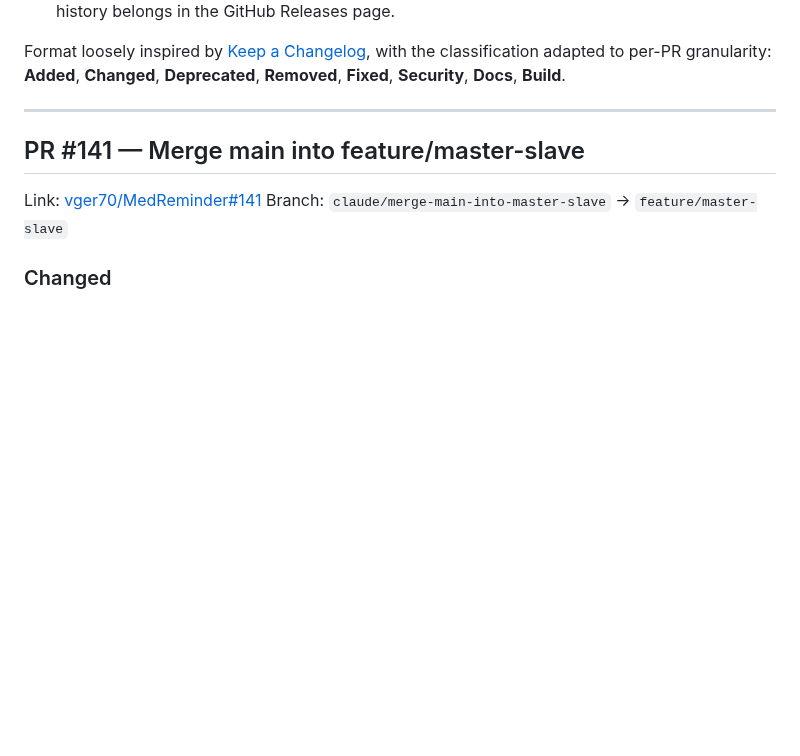
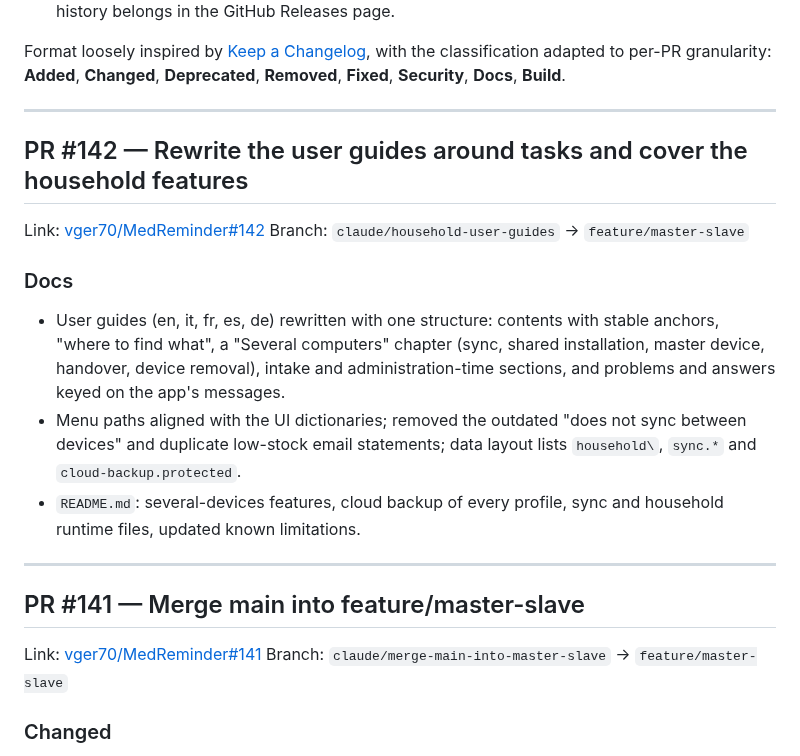
Before and after one commit to vger70/MedReminder, a Markdown page: CHANGE_LOG.md, the part around the change. Drawn GitHub-style; blank space fills up the shorter version.

Commit message:
Record the user guide rewrite in the change log
Co-Authored-By: Claude Opus 5.5 <noreply@anthropic.com>
Claude-Session: https://claude.ai/code/session_01Ra8iqj9S2Ain4ygx37QixQ

```diff
--- a/CHANGE_LOG.md
+++ b/CHANGE_LOG.md
@@ -27,6 +27,27 @@ Format loosely inspired by [Keep a Changelog](https://keepachangelog.com/en/1.1.
 with the classification adapted to per-PR granularity: **Added**,
 **Changed**, **Deprecated**, **Removed**, **Fixed**, **Security**,
 **Docs**, **Build**.
+
+---
+
+## PR #142 — Rewrite the user guides around tasks and cover the household features
+
+Link: [vger70/MedReminder#142](https://github.com/vger70/MedReminder/pull/142)
+Branch: `claude/household-user-guides` → `feature/master-slave`
+
+### Docs
+
+- User guides (en, it, fr, es, de) rewritten with one structure: contents
+  with stable anchors, "where to find what", a "Several computers"
+  chapter (sync, shared installation, master device, handover, device
+  removal), intake and administration-time sections, and problems and
+  answers keyed on the app's messages.
+- Menu paths aligned with the UI dictionaries; removed the outdated
+  "does not sync between devices" and duplicate low-stock email
+  statements; data layout lists `household\`, `sync.*` and
+  `cloud-backup.protected`.
+- `README.md`: several-devices features, cloud backup of every profile,
+  sync and household runtime files, updated known limitations.
 
 ---
 
```
